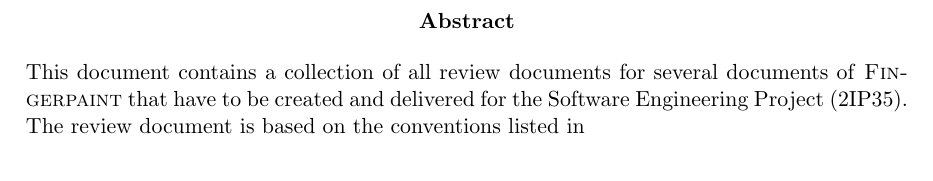
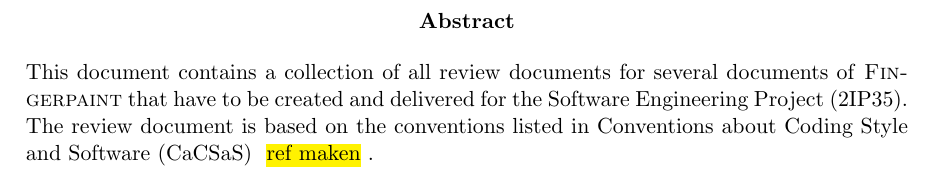
Before and after one commit to Fingerpaint/sep-docs, a LaTeX thesis (Reviews/Feedback.tex): part of page 2 of 8, cut so that both start at the same text. Compiled offline with pdfLaTeX.

Commit message:
Added abstract

```diff
--- a/Reviews/Feedback.tex
+++ b/Reviews/Feedback.tex
@@ -8,7 +8,7 @@
 \fingerpainttitlepage{}
 
 \begin{abstract}
-This document contains a collection of all review documents for several documents of \projectname\ that have to be created and delivered for the Software Engineering Project (2IP35). The review document is based on the conventions listed in
+This document contains a collection of all review documents for several documents of \projectname\ that have to be created and delivered for the Software Engineering Project (2IP35). The review document is based on the conventions listed in Conventions about Coding Style and Software (CaCSaS) \todo{ref maken}.
 \end{abstract}
 
 \tableofcontents
```
